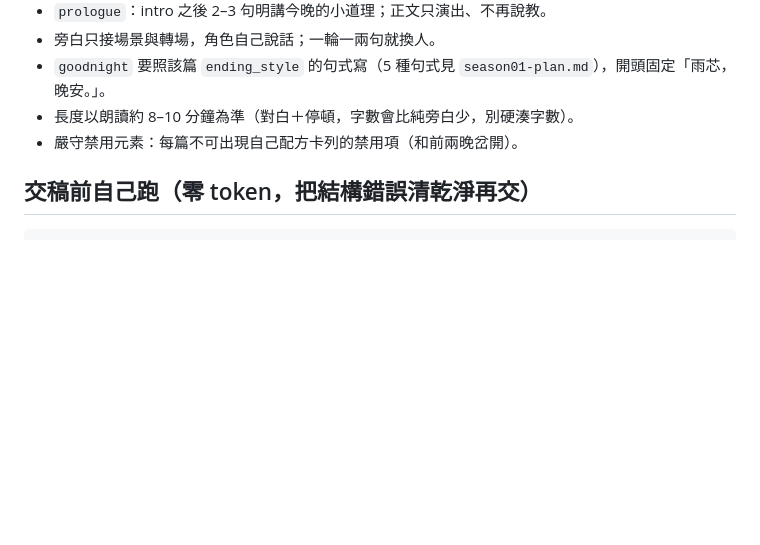
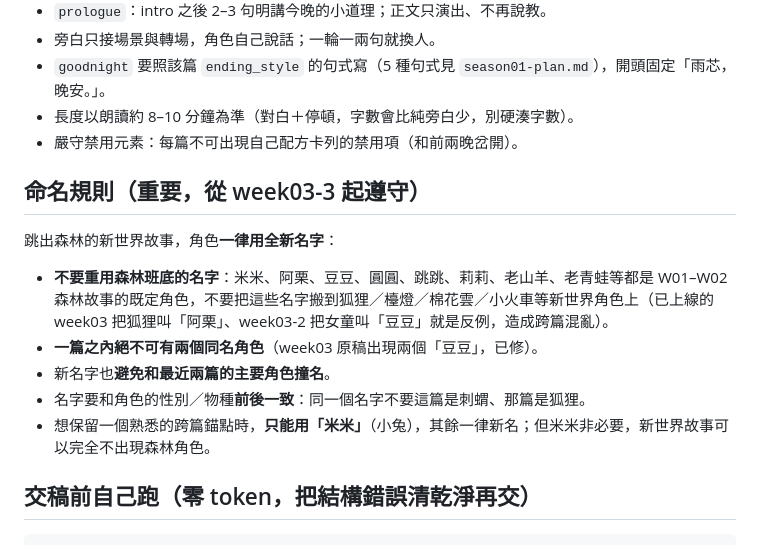
Before and after one commit to jammieaiwriter-jpg/apple, a Markdown page: bedtime/docs/handoff-W03.md, the part around the change. Rendered like a GitHub page; blank space fills up the shorter version.

Commit message:
bedtime: 加命名規則（新世界故事用全新名字，不重用森林班底）
回應 week03 的跨篇命名混亂（狐狸叫阿栗、女童叫豆豆）。規則寫進 W03 交辦單
與永久交接單：跳出森林的故事一律新名、一篇內不可同名、性別物種前後一致、
只有米米可當跨篇錨點。

Co-Authored-By: Claude Opus 4.8 <noreply@anthropic.com>

````diff
--- a/bedtime/docs/handoff-W03.md
+++ b/bedtime/docs/handoff-W03.md
@@ -45,6 +45,16 @@
 - 長度以朗讀約 8–10 分鐘為準（對白＋停頓，字數會比純旁白少，別硬湊字數）。
 - 嚴守禁用元素：每篇不可出現自己配方卡列的禁用項（和前兩晚岔開）。
 
+## 命名規則（重要，從 week03-3 起遵守）
+
+跳出森林的新世界故事，角色**一律用全新名字**：
+
+- **不要重用森林班底的名字**：米米、阿栗、豆豆、圓圓、跳跳、莉莉、老山羊、老青蛙等都是 W01–W02 森林故事的既定角色，不要把這些名字搬到狐狸／檯燈／棉花雲／小火車等新世界角色上（已上線的 week03 把狐狸叫「阿栗」、week03-2 把女童叫「豆豆」就是反例，造成跨篇混亂）。
+- **一篇之內絕不可有兩個同名角色**（week03 原稿出現兩個「豆豆」，已修）。
+- 新名字也**避免和最近兩篇的主要角色撞名**。
+- 名字要和角色的性別／物種**前後一致**：同一個名字不要這篇是刺蝟、那篇是狐狸。
+- 想保留一個熟悉的跨篇錨點時，**只能用「米米」**（小兔），其餘一律新名；但米米非必要，新世界故事可以完全不出現森林角色。
+
 ## 交稿前自己跑（零 token，把結構錯誤清乾淨再交）
 
 ```bash
````
Also changed, not shown: bedtime/docs/format-revamp-handoff.md (+2 -0 lines).
